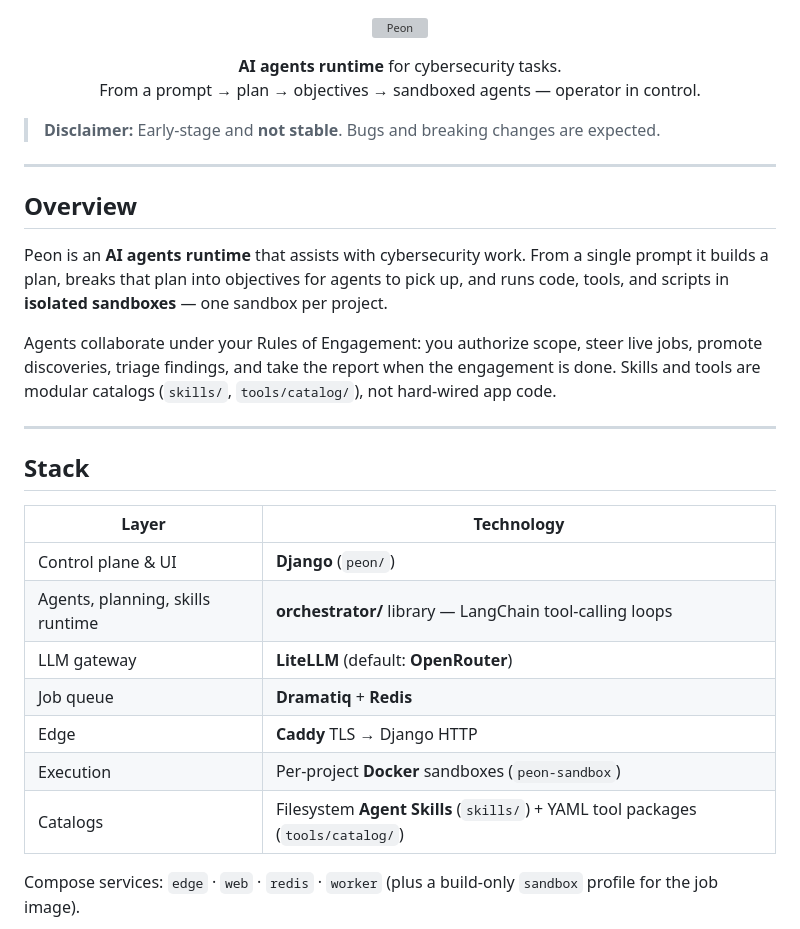
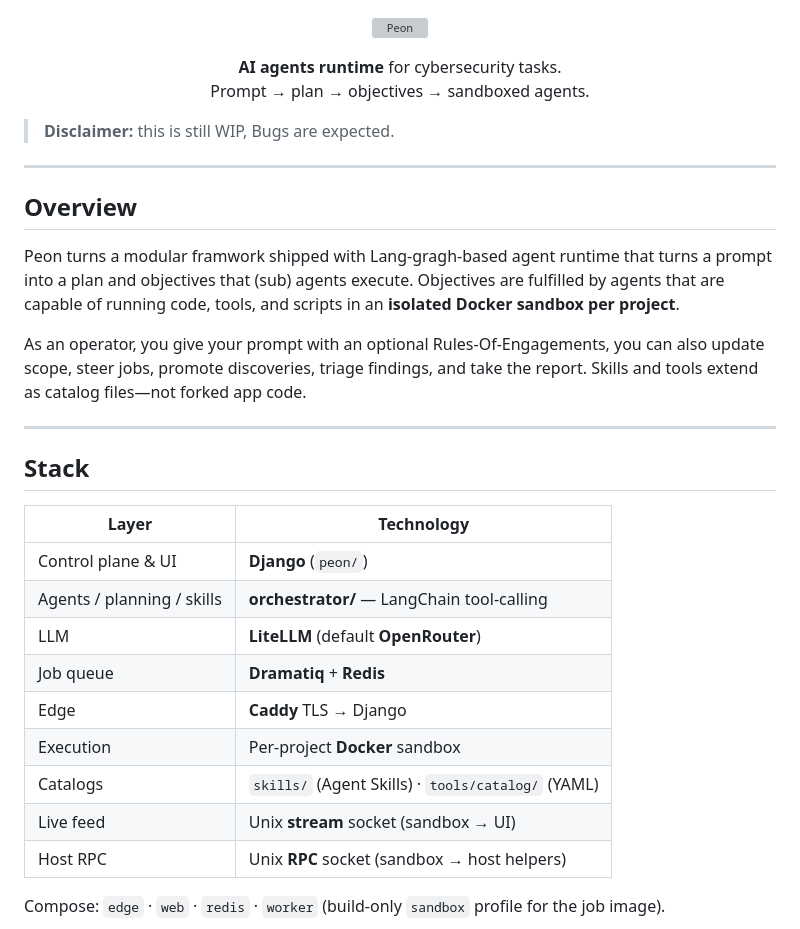
Before and after one commit to Salto7/Peon, a Markdown page: README.md, the part around one of its changes. GitHub-like rendering; grey boxes are pictures that could not be loaded.

````diff
--- a/README.md
+++ b/README.md
@@ -4,18 +4,18 @@
 
 <p align="center">
   <strong>AI agents runtime</strong> for cybersecurity tasks.<br>
-  From a prompt → plan → objectives → sandboxed agents — operator in control.
+  Prompt → plan → objectives → sandboxed agents.
 </p>
 
-> **Disclaimer:** Early-stage and **not stable**. Bugs and breaking changes are expected.
+> **Disclaimer:** this is still WIP, Bugs are expected.
 
 ---
 
 ## Overview
 
-Peon is an **AI agents runtime** that assists with cybersecurity work. From a single prompt it builds a plan, breaks that plan into objectives for agents to pick up, and runs code, tools, and scripts in **isolated sandboxes** — one sandbox per project.
+Peon turns a modular framwork shipped with Lang-gragh-based agent runtime that turns a prompt into a plan and objectives that (sub) agents execute. Objectives are fulfilled  by agents that are capable  of running  code, tools, and scripts in an **isolated Docker sandbox per project**.
 
-Agents collaborate under your Rules of Engagement: you authorize scope, steer live jobs, promote discoveries, triage findings, and take the report when the engagement is done. Skills and tools are modular catalogs (`skills/`, `tools/catalog/`), not hard-wired app code.
+As an operator, you give your prompt with an optional Rules-Of-Engagements, you can also update scope, steer jobs, promote discoveries, triage findings, and take the report. Skills and tools extend as catalog files—not forked app code.
 
 ---
 
@@ -24,14 +24,16 @@ Agents collaborate under your Rules of Engagement: you authorize scope, steer li
 | Layer | Technology |
 |---|---|
 | Control plane & UI | **Django** (`peon/`) |
-| Agents, planning, skills runtime | **orchestrator/** library — LangChain tool-calling loops |
-| LLM gateway | **LiteLLM** (default: **OpenRouter**) |
+| Agents / planning / skills | **orchestrator/** — LangChain tool-calling |
+| LLM | **LiteLLM** (default **OpenRouter**) |
 | Job queue | **Dramatiq** + **Redis** |
-| Edge | **Caddy** TLS → Django HTTP |
-| Execution | Per-project **Docker** sandboxes (`peon-sandbox`) |
-| Catalogs | Filesystem **Agent Skills** (`skills/`) + YAML tool packages (`tools/catalog/`) |
+| Edge | **Caddy** TLS → Django |
+| Execution | Per-project **Docker** sandbox |
+| Catalogs | `skills/` (Agent Skills) · `tools/catalog/` (YAML) |
+| Live feed | Unix **stream** socket (sandbox → UI) |
+| Host RPC | Unix **RPC** socket (sandbox → host helpers) |
 
-Compose services: `edge` · `web` · `redis` · `worker` (plus a build-only `sandbox` profile for the job image).
+Compose: `edge` · `web` · `redis` · `worker` (build-only `sandbox` profile for the job image).
 
 ```mermaid
 flowchart TD
````
Also changed, not shown: other parts of README.md (+41 -23 lines).
